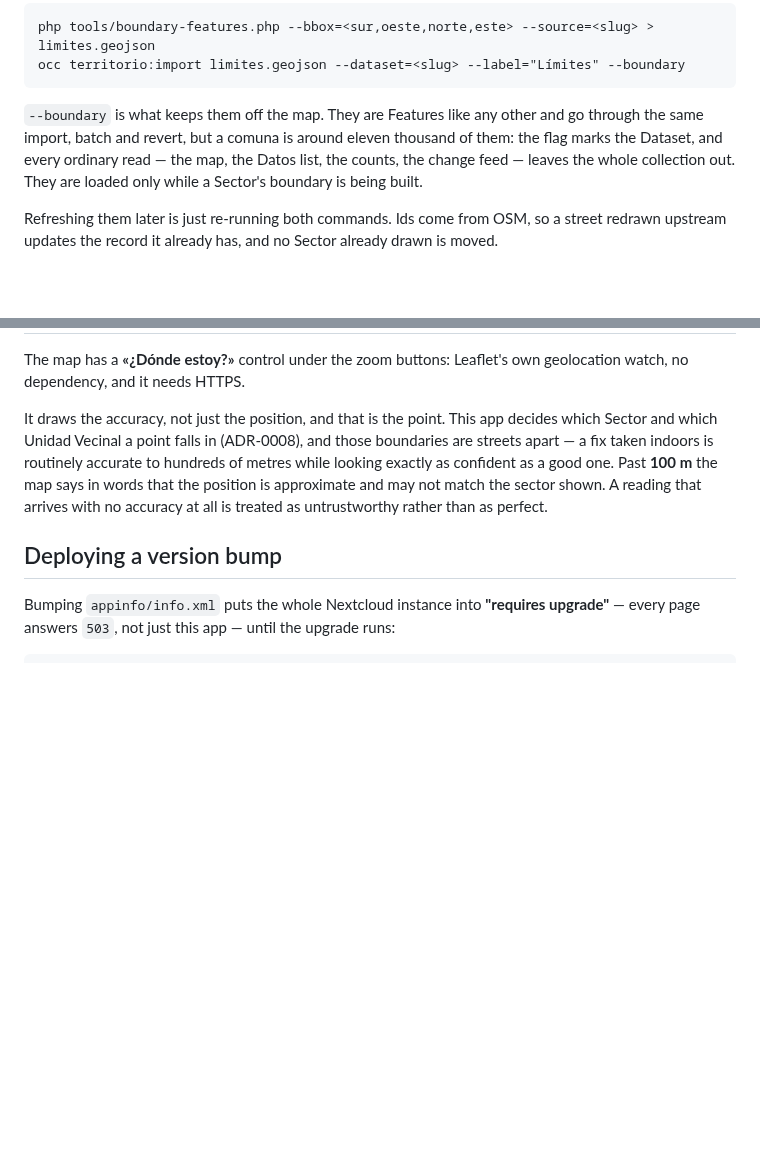
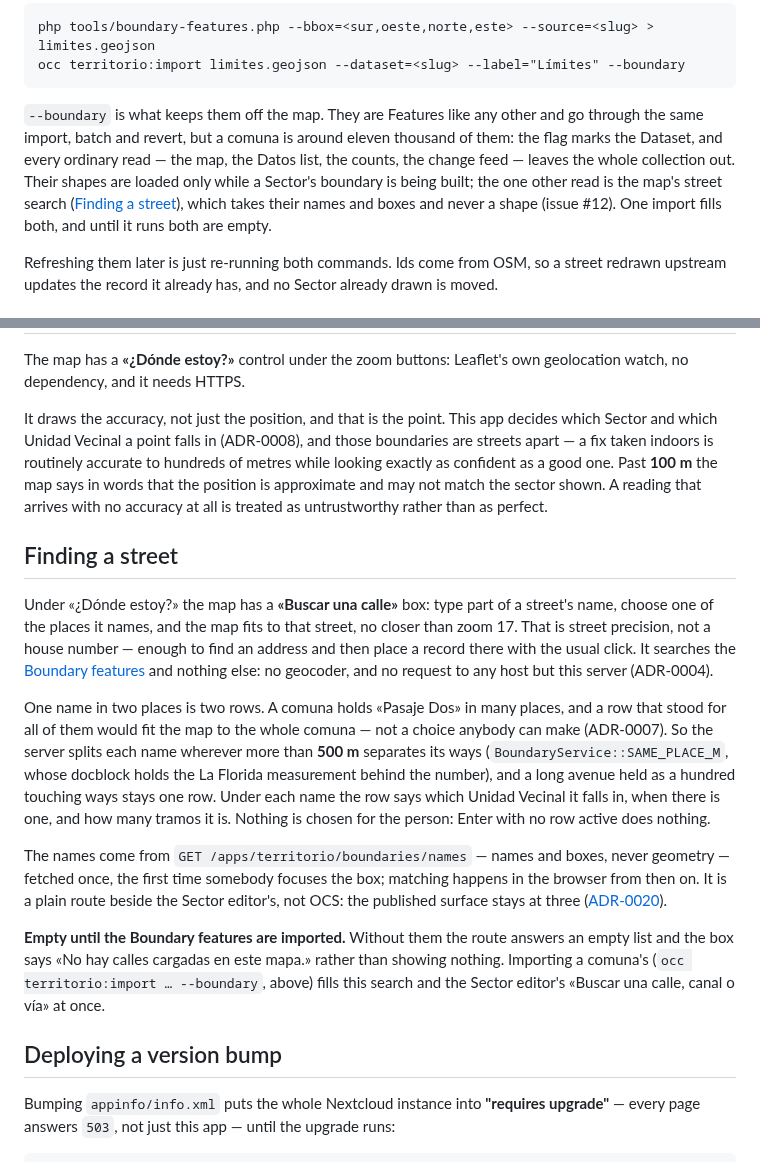
Before and after one commit to APS-Conecta/territorio, a Markdown page: README.md, 2 parts joined by grey strips. GitHub-like rendering; blank space fills up the shorter version.

Commit message:
README: the street search is documented and «Boundary features» no longer says their only read is the Sector editor's — /boundaries/names reads their names and boxes, never a shape (issue #12); one import fills both searches, empty until it runs (maps-compare find-on-map, validation b1)
Co-Authored-By: Claude Opus 5.5 <noreply@anthropic.com>

```diff
--- a/README.md
+++ b/README.md
@@ -175,7 +175,10 @@ from OpenStreetMap through a **repo-side** tool, never from a call the app makes
 `--boundary` is what keeps them off the map. They are Features like any other and go through the
 same import, batch and revert, but a comuna is around eleven thousand of them: the flag marks the
 Dataset, and every ordinary read — the map, the Datos list, the counts, the change feed — leaves
-the whole collection out. They are loaded only while a Sector's boundary is being built.
+the whole collection out. Their shapes are loaded only while a Sector's boundary is being built;
+the one other read is the map's street search ([Finding a street](#finding-a-street)), which takes
+their names and boxes and never a shape (issue #12). One import fills both, and until it runs both
+are empty.
 
 Refreshing them later is just re-running both commands. Ids come from OSM, so a street redrawn
 upstream updates the record it already has, and no Sector already drawn is moved.
@@ -265,6 +268,32 @@ good one. Past **100 m** the map says in words that the position is approximate
 the sector shown. A reading that arrives with no accuracy at all is treated as untrustworthy rather
 than as perfect.
 
+## Finding a street
+
+Under «¿Dónde estoy?» the map has a **«Buscar una calle»** box: type part of a street's name,
+choose one of the places it names, and the map fits to that street, no closer than zoom 17. That is
+street precision, not a house number — enough to find an address and then place a record there
+with the usual click. It searches the [Boundary features](#boundary-features) and nothing else: no
+geocoder, and no request to any host but this server (ADR-0004).
+
+One name in two places is two rows. A comuna holds «Pasaje Dos» in many places, and a row that
+stood for all of them would fit the map to the whole comuna — not a choice anybody can make
+(ADR-0007). So the server splits each name wherever more than **500 m** separates its ways
+(`BoundaryService::SAME_PLACE_M`, whose docblock holds the La Florida measurement behind the
+number), and a long avenue held as a hundred touching ways stays one row. Under each name the row
+says which Unidad Vecinal it falls in, when there is one, and how many tramos it is. Nothing is
+chosen for the person: Enter with no row active does nothing.
+
+The names come from `GET /apps/territorio/boundaries/names` — names and boxes, never geometry —
+fetched once, the first time somebody focuses the box; matching happens in the browser from then
+on. It is a plain route beside the Sector editor's, not OCS: the published surface stays at three
+([ADR-0020](docs/adr/0020-rest-is-the-published-surface.md)).
+
+**Empty until the Boundary features are imported.** Without them the route answers an empty list
+and the box says «No hay calles cargadas en este mapa.» rather than showing nothing. Importing a
+comuna's (`occ territorio:import … --boundary`, above) fills this search and the Sector editor's
+«Buscar una calle, canal o vía» at once.
+
 ## Deploying a version bump
 
 Bumping `appinfo/info.xml` puts the whole Nextcloud instance into **"requires upgrade"** — every
```
